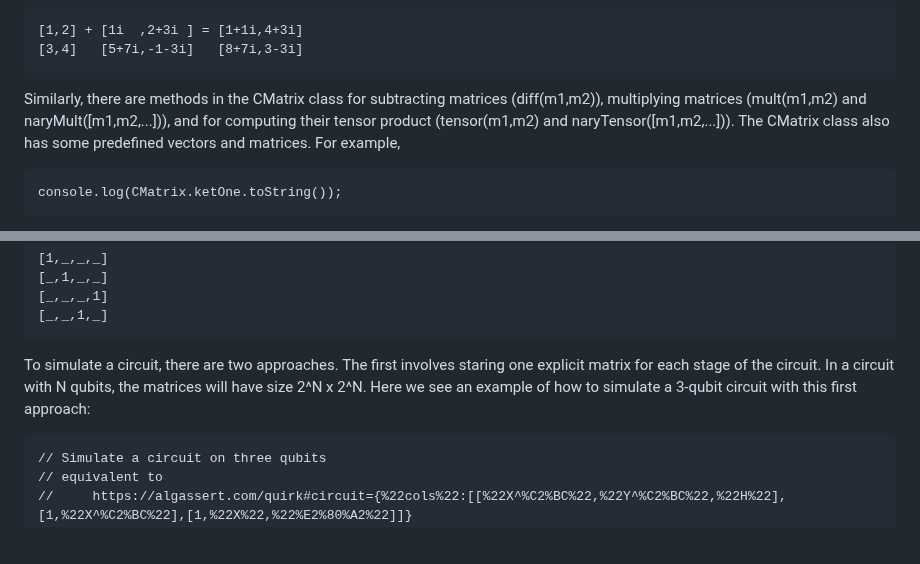
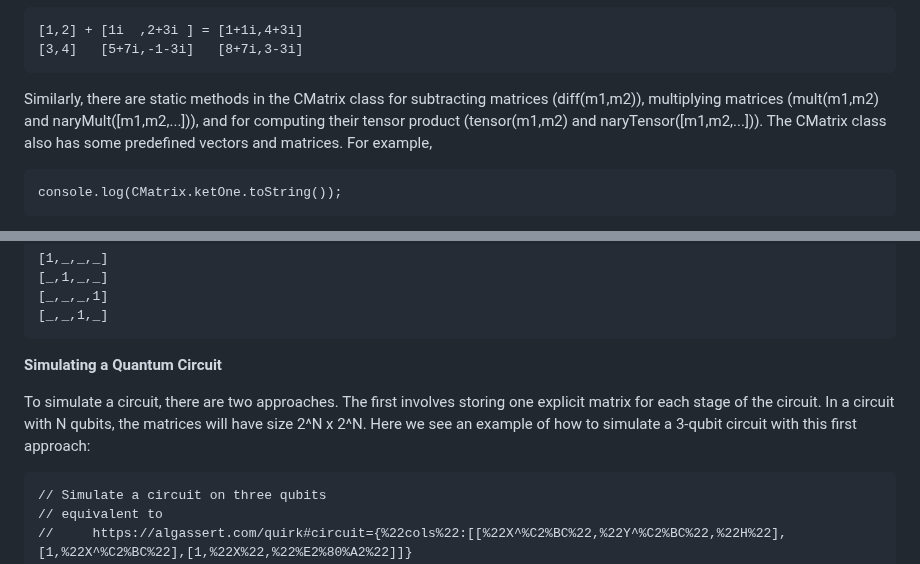
Before and after one commit to MJMcGuffin/muqcs.js, a Markdown page: README.md, 2 parts joined by grey strips. Rendered like a GitHub page; blank space fills up the shorter version.

```diff
--- a/README.md
+++ b/README.md
@@ -28,7 +41,7 @@ which produces this output:
     [1,2] + [1i  ,2+3i ] = [1+1i,4+3i]
     [3,4]   [5+7i,-1-3i]   [8+7i,3-3i]
 
-Similarly, there are methods in the CMatrix class for subtracting matrices (diff(m1,m2)), multiplying matrices (mult(m1,m2) and naryMult([m1,m2,...])), and for computing their tensor product (tensor(m1,m2) and naryTensor([m1,m2,...])).
+Similarly, there are static methods in the CMatrix class for subtracting matrices (diff(m1,m2)), multiplying matrices (mult(m1,m2) and naryMult([m1,m2,...])), and for computing their tensor product (tensor(m1,m2) and naryTensor([m1,m2,...])).
 The CMatrix class also has some predefined vectors and matrices.  For example,
 
     console.log(CMatrix.ketOne.toString());
@@ -60,7 +73,9 @@ prints the 4x4 matrix for the CNOT gate in its more usual form:
     [_,_,_,1]
     [_,_,1,_]
 
-To simulate a circuit, there are two approaches.  The first involves staring one explicit matrix for each stage of the circuit.  In a circuit with N qubits, the matrices will have size 2^N x 2^N.  Here we see an example of how to simulate a 3-qubit circuit with this first approach:
+**Simulating a Quantum Circuit**
+
+To simulate a circuit, there are two approaches.  The first involves storing one explicit matrix for each stage of the circuit.  In a circuit with N qubits, the matrices will have size 2^N x 2^N.  Here we see an example of how to simulate a 3-qubit circuit with this first approach:
 
     // Simulate a circuit on three qubits
     // equivalent to
```
Also changed, not shown: other parts of README.md (+25 -17 lines).
